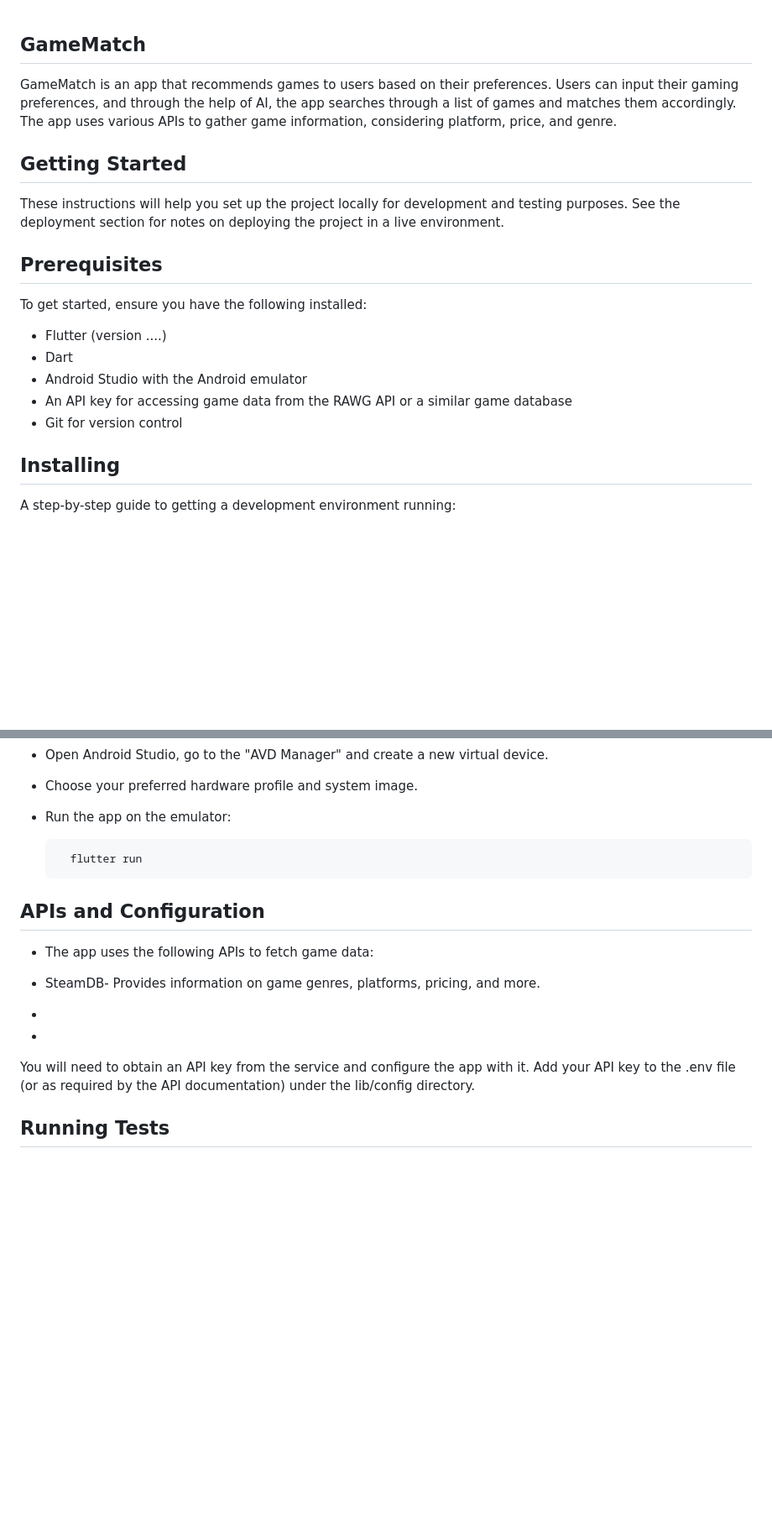
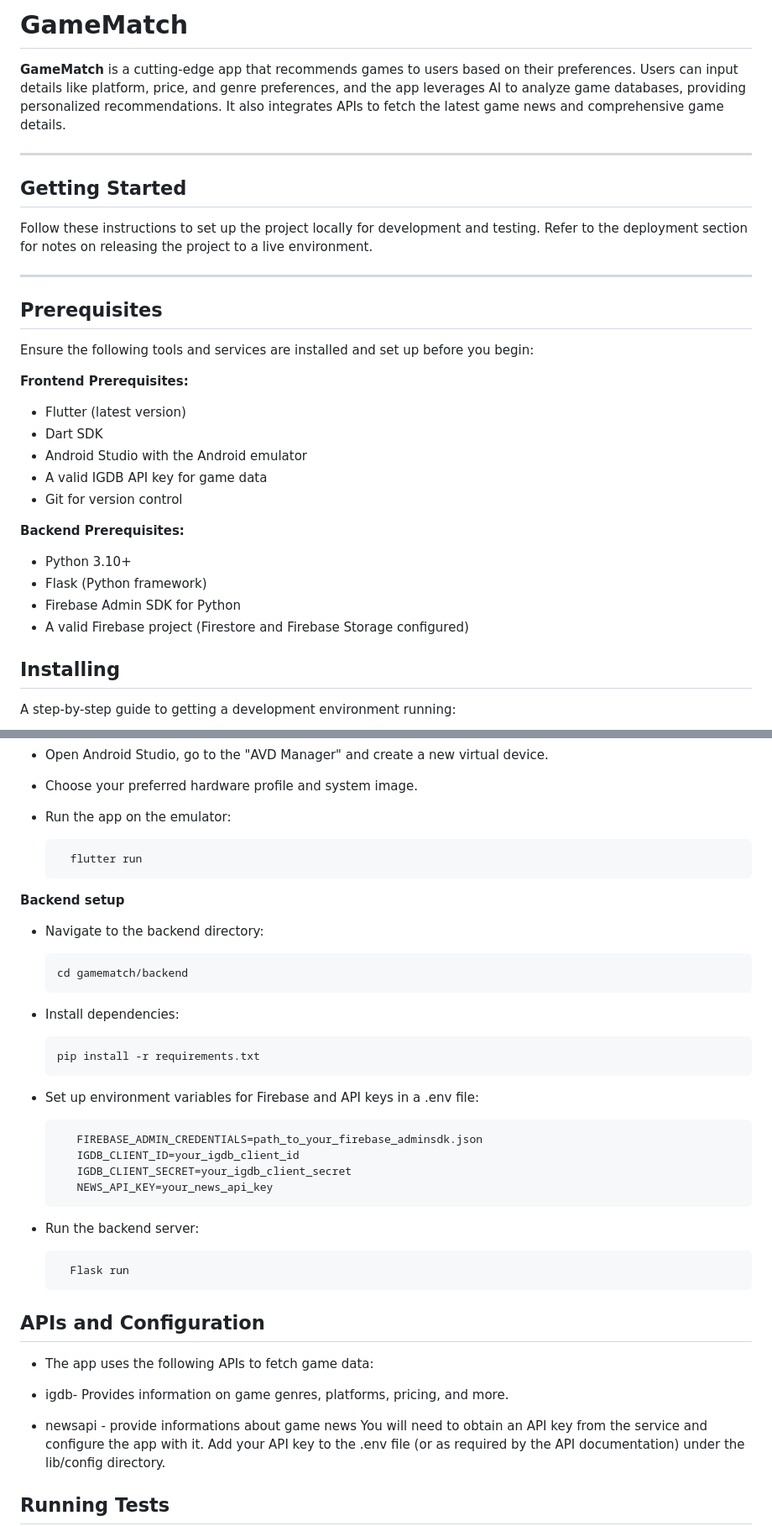
Before and after one commit to ramonthethird/GameMatch, a Markdown page: README.md, 2 parts joined by grey strips. Shown at 84% size. GitHub-like rendering; blank space fills up the shorter version.

```diff
--- a/README.md
+++ b/README.md
@@ -1,18 +1,32 @@
+# **GameMatch**
 
-## GameMatch
-GameMatch is an app that recommends games to users based on their preferences. Users can input their gaming preferences, and through the help of AI, the app searches through a list of games and matches them accordingly. The app uses various APIs to gather game information, considering platform, price, and genre.
+**GameMatch** is a cutting-edge app that recommends games to users based on their preferences. Users can input details like platform, price, and genre preferences, and the app leverages AI to analyze game databases, providing personalized recommendations. It also integrates APIs to fetch the latest game news and comprehensive game details.
 
-## Getting Started
-These instructions will help you set up the project locally for development and testing purposes. See the deployment section for notes on deploying the project in a live environment.
+---
 
-## Prerequisites
-To get started, ensure you have the following installed:
+## **Getting Started**
 
-- Flutter (version ....)
-- Dart
+Follow these instructions to set up the project locally for development and testing. Refer to the deployment section for notes on releasing the project to a live environment.
+
+---
+
+## **Prerequisites**
+
+Ensure the following tools and services are installed and set up before you begin:
+
+ **Frontend Prerequisites:**
+- Flutter (latest version)
+- Dart SDK
 - Android Studio with the Android emulator
-- An API key for accessing game data from the RAWG API or a similar game database
+- A valid IGDB API key for game data
 - Git for version control
+
+ **Backend Prerequisites:**
+- Python 3.10+
+- Flask (Python framework)
+- Firebase Admin SDK for Python
+- A valid Firebase project (Firestore and Firebase Storage configured)
+
 ## Installing
 A step-by-step guide to getting a development environment running:
 
@@ -32,12 +46,29 @@ Set up an Android emulator:
 - Run the app on the emulator:
 
         flutter run
+**Backend setup**
+  - Navigate to the backend directory:
+
+        cd gamematch/backend
+  - Install dependencies:
+
+        pip install -r requirements.txt
+  -  Set up environment variables for Firebase and API keys in a .env file:
+
+            FIREBASE_ADMIN_CREDENTIALS=path_to_your_firebase_adminsdk.json
+            IGDB_CLIENT_ID=your_igdb_client_id
+            IGDB_CLIENT_SECRET=your_igdb_client_secret
+            NEWS_API_KEY=your_news_api_key
+  -   Run the backend server:
+
+            Flask run
+
+
 ## APIs and Configuration
 - The app uses the following APIs to fetch game data:
 
-- SteamDB- Provides information on game genres, platforms, pricing, and more.
--
--
+- igdb- Provides information on game genres, platforms, pricing, and more.
+- newsapi - provide informations about game news
 You will need to obtain an API key from the service and configure the app with it. Add your API key to the .env file (or as required by the API documentation) under the lib/config directory.
 
 ## Running Tests
```
Also changed, not shown: other parts of README.md (+10 -8 lines).
